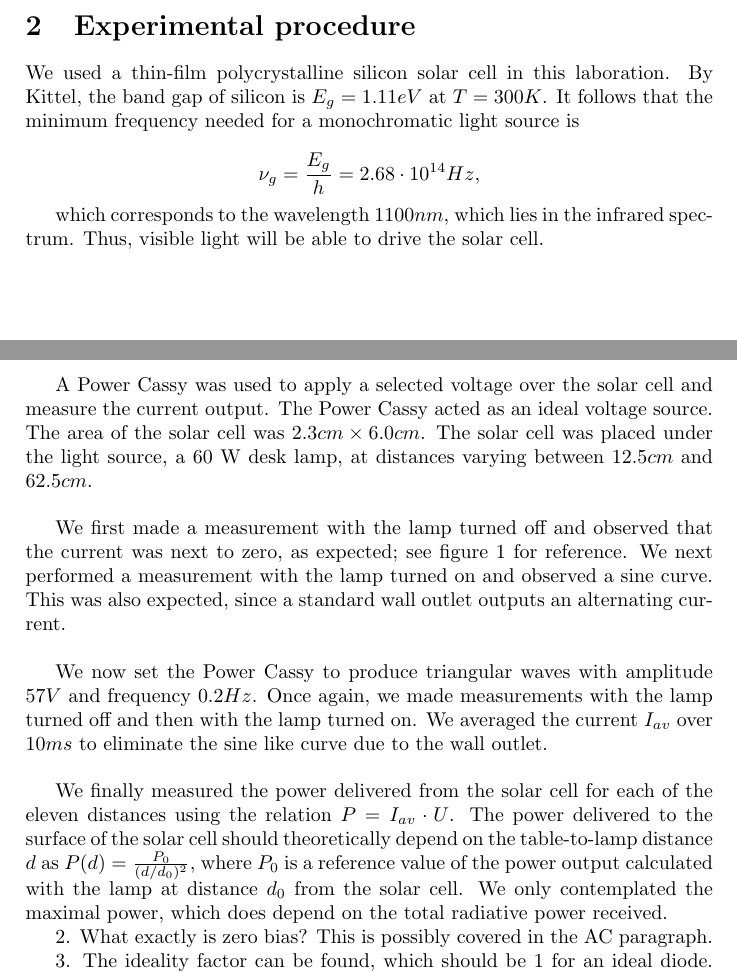
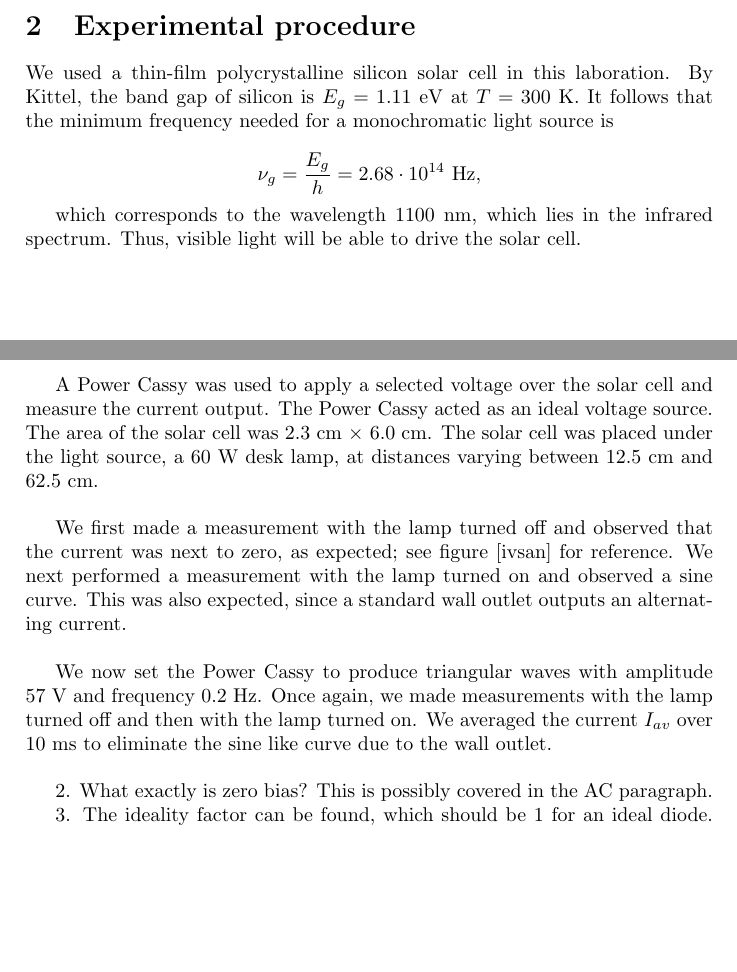
Before and after one commit to SirCunningham/SolarCell, a LaTeX document (report.tex): two parts of pages 1 and 2 of 4, joined at a grey line, cut so that both start at the same text, the shorter picture padded with empty space. Compiled offline with pdfLaTeX.

Commit message:
Update report.tex

```diff
--- a/report.tex
+++ b/report.tex
@@ -33,19 +33,17 @@ Free electron-hole pairs can be generated in a semiconductor when it is exposed
 
 \section{Experimental procedure}
 
-We used a thin-film polycrystalline silicon solar cell in this laboration. By Kittel, the band gap of silicon is $E_g = 1.11 eV$ at $T = 300 K$. It follows that the minimum frequency needed for a monochromatic light source is
+We used a thin-film polycrystalline silicon solar cell in this laboration. By Kittel, the band gap of silicon is $E_g = 1.11$ eV at $T = 300$ K. It follows that the minimum frequency needed for a monochromatic light source is
 
-$$\nu_g = \frac{E_g}{h} = 2.68 \cdot 10^{14} Hz,$$
+$$\nu_g = \frac{E_g}{h} = 2.68 \cdot 10^{14}\text{ Hz,}$$
 
-which corresponds to the wavelength $1100 nm$, which lies in the infrared spectrum. Thus, visible light will be able to drive the solar cell. \\
+which corresponds to the wavelength $1100$ nm, which lies in the infrared spectrum. Thus, visible light will be able to drive the solar cell. \\
 
-A Power Cassy was used to apply a selected voltage over the solar cell and measure the current output. The Power Cassy acted as an ideal voltage source. The area of the solar cell was $2.3 cm \times 6.0 cm$. The solar cell was placed under the light source, a $60$ W desk lamp, at distances varying between $12.5 cm$ and $62.5 cm$. \\
+A Power Cassy was used to apply a selected voltage over the solar cell and measure the current output. The Power Cassy acted as an ideal voltage source. The area of the solar cell was $2.3$ cm $\times$ $6.0$ cm. The solar cell was placed under the light source, a $60$ W desk lamp, at distances varying between $12.5$ cm and $62.5$ cm. \\
 
-We first made a measurement with the lamp turned off and observed that the current was next to zero, as expected; see figure \ref{ivsun} for reference. We next performed a measurement with the lamp turned on and observed a sine curve. This was also expected, since a standard wall outlet outputs an alternating current. \\
+We first made a measurement with the lamp turned off and observed that the current was next to zero, as expected; see figure [ivsan] for reference. We next performed a measurement with the lamp turned on and observed a sine curve. This was also expected, since a standard wall outlet outputs an alternating current. \\
 
-We now set the Power Cassy to produce triangular waves with amplitude $57 V$ and frequency $0.2 Hz$. Once again, we made measurements with the lamp turned off and then with the lamp turned on. We averaged the current $I_{av}$ over $10 ms$ to eliminate the sine like curve due to the wall outlet. \\
-
-We finally measured the power delivered from the solar cell for each of the eleven distances using the relation $P = I_{av} \cdot U$. The power delivered to the surface of the solar cell should theoretically depend on the table-to-lamp distance $d$ as $P(d) = \frac{P_0}{(d/d_0)^2}$, where $P_0$ is a reference value of the power output calculated with the lamp at distance $d_0$ from the solar cell. We only contemplated the maximal power, which does depend on the total radiative power received.
+We now set the Power Cassy to produce triangular waves with amplitude $57$ V and frequency $0.2$ Hz. Once again, we made measurements with the lamp turned off and then with the lamp turned on. We averaged the current $I_{av}$ over $10$ ms to eliminate the sine like curve due to the wall outlet. \\
 
 2. What exactly is zero bias? This is possibly covered in the AC paragraph.
 
```
